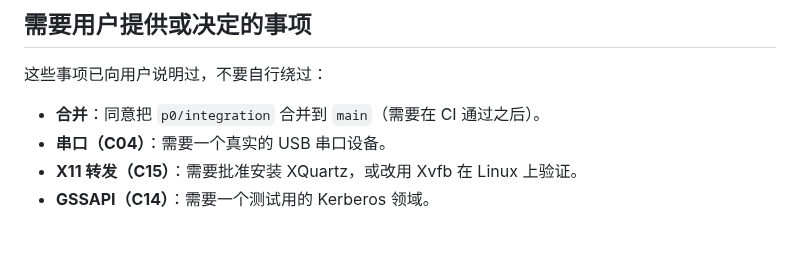
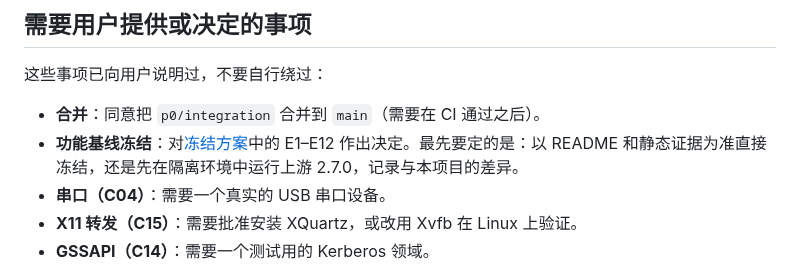
Before and after one commit to mofyer/new-windterm, a Markdown page: docs/HANDOFF.zh-CN.md, the part around the change. GitHub-like rendering; blank space fills up the shorter version.

```diff
--- a/docs/HANDOFF.zh-CN.md
+++ b/docs/HANDOFF.zh-CN.md
@@ -91,6 +91,7 @@ X11 转发与 GSSAPI 只有[决策记录](p0/X11_GSSAPI_ADR.zh-CN.md)，没有
 这些事项已向用户说明过，不要自行绕过：
 
 - **合并**：同意把 `p0/integration` 合并到 `main`（需要在 CI 通过之后）。
+- **功能基线冻结**：对[冻结方案](p0/BASELINE_FREEZE_PROPOSAL.zh-CN.md)中的 E1–E12 作出决定。最先要定的是：以 README 和静态证据为准直接冻结，还是先在隔离环境中运行上游 2.7.0，记录与本项目的差异。
 - **串口（C04）**：需要一个真实的 USB 串口设备。
 - **X11 转发（C15）**：需要批准安装 XQuartz，或改用 Xvfb 在 Linux 上验证。
 - **GSSAPI（C14）**：需要一个测试用的 Kerberos 领域。
```
Also changed, not shown: docs/p0/RESULTS.zh-CN.md (+28 -0 lines).
